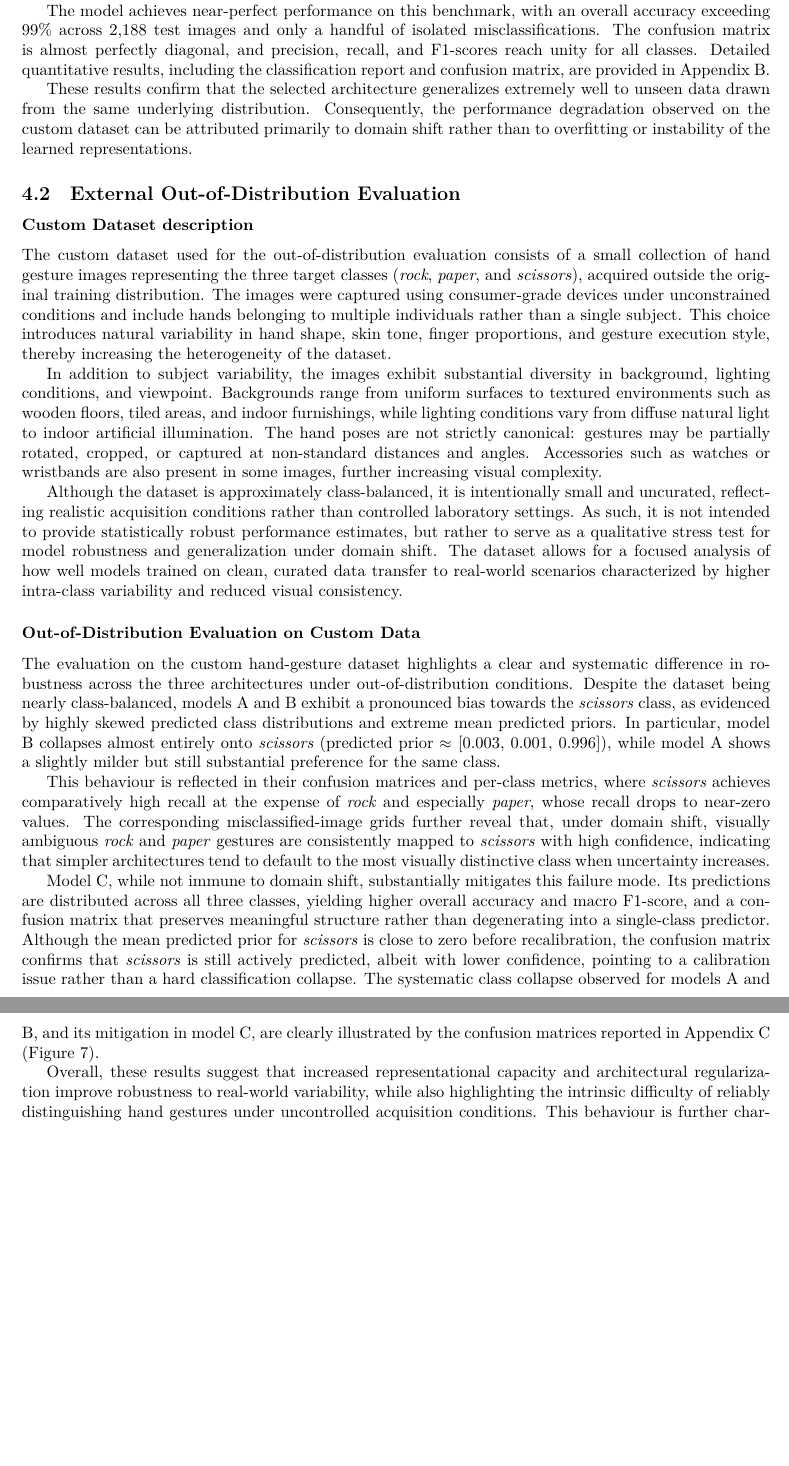
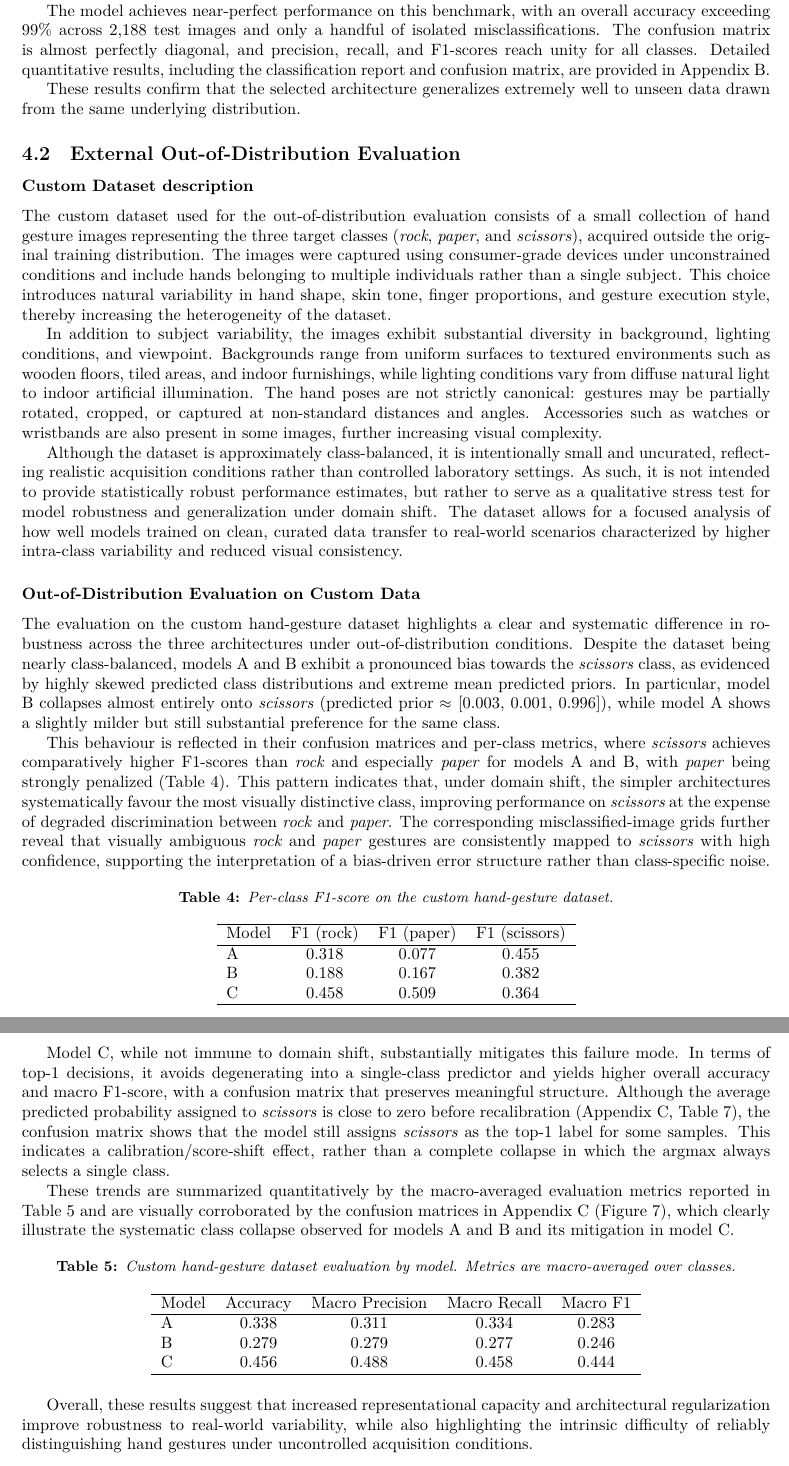
Before and after one commit to leilacielok/rockpaperscissor_ml_project, a LaTeX document (project_report/report.tex): two parts of pages 9 and 10 of 15, joined at a grey line, cut so that both start at the same text, the shorter picture padded with empty space. Compiled offline with LuaLaTeX.

Commit message:
final touches report conclusion

```diff
--- a/project_report/report.tex
+++ b/project_report/report.tex
@@ -661,12 +658,9 @@ classes.
 Detailed quantitative results, including the classification report and
 confusion matrix, are provided in Appendix~B.
 
-
 These results confirm that the selected architecture generalizes
 extremely well to unseen data drawn from the same underlying
-distribution. Consequently, the performance degradation observed on the
-custom dataset can be attributed primarily to domain shift rather than
-to overfitting or instability of the learned representations.
+distribution.
 
 \subsection{External Out-of-Distribution Evaluation}
 \subsubsection{Custom Dataset description}
@@ -714,35 +708,71 @@ collapses almost entirely onto \emph{scissors} (predicted prior $\approx$
 still substantial preference for the same class.
 
 This behaviour is reflected in their confusion matrices and per-class
-metrics, where \emph{scissors} achieves comparatively high recall at the
-expense of \emph{rock} and especially \emph{paper}, whose recall drops
-to near-zero values. The corresponding misclassified-image grids further
-reveal that, under domain shift, visually ambiguous \emph{rock} and
-\emph{paper} gestures are consistently mapped to \emph{scissors} with
-high confidence, indicating that simpler architectures tend to default
-to the most visually distinctive class when uncertainty increases.
+metrics, where \emph{scissors} achieves comparatively higher F1-scores
+than \emph{rock} and especially \emph{paper} for models A and B, with
+\emph{paper} being strongly penalized (Table~\ref{tab:custom_eval_f1_per_class}).
+This pattern indicates that, under domain shift, the simpler architectures
+systematically favour the most visually distinctive class, improving
+performance on \emph{scissors} at the expense of degraded discrimination
+between \emph{rock} and \emph{paper}. The corresponding misclassified-image
+grids further reveal that visually ambiguous \emph{rock} and \emph{paper}
+gestures are consistently mapped to \emph{scissors} with high confidence,
+supporting the interpretation of a bias-driven error structure rather than
+class-specific noise.
+
+\begin{table}[h]
+\centering
+\caption{Per-class F1-score on the custom hand-gesture dataset.}
+\label{tab:custom_eval_f1_per_class}
+\begin{tabular}{lccc}
+\hline
+Model & F1 (rock) & F1 (paper) & F1 (scissors) \\
+\hline
+A & 0.318 & 0.077 & 0.455 \\
+B & 0.188 & 0.167 & 0.382 \\
+C & 0.458 & 0.509 & 0.364 \\
+\hline
+\end{tabular}
+\end{table}
 
 Model C, while not immune to domain shift, substantially mitigates this
-failure mode. Its predictions are distributed across all three classes,
-yielding higher overall accuracy and macro F1-score, and a confusion
-matrix that preserves meaningful structure rather than degenerating into
-a single-class predictor. Although the mean predicted prior for
-\emph{scissors} is close to zero before recalibration, the confusion
-matrix confirms that \emph{scissors} is still actively predicted, albeit
-with lower confidence, pointing to a calibration issue rather than a
-hard classification collapse.
-The systematic class collapse observed for models A and B, and its
-mitigation in model C, are clearly illustrated by the confusion matrices
-reported in Appendix~C (Figure~\ref{fig:app_custom_confusion_combined}).
+failure mode. In terms of top-1 decisions, it avoids degenerating into a
+single-class predictor and yields higher overall accuracy and macro F1-score,
+with a confusion matrix that preserves meaningful structure.
+Although the average predicted probability assigned to
+\emph{scissors} is close to zero before recalibration (Appendix~C,
+Table~\ref{tab:app_custom_pred_priors}), the confusion matrix
+shows that the model still assigns \emph{scissors} as the top-1 label for
+some samples. This indicates a calibration/score-shift effect, rather than a complete
+collapse in which the argmax always selects a single class.
+
+These trends are summarized quantitatively by the macro-averaged evaluation
+metrics reported in Table~\ref{tab:custom_eval_metrics} and are visually
+corroborated by the confusion matrices in Appendix~C
+(Figure~\ref{fig:app_custom_confusion_combined}), which clearly illustrate the
+systematic class collapse observed for models A and B and its mitigation in model C.
+
+\begin{table}[h]
+\centering
+\caption{Custom hand-gesture dataset evaluation by model. Metrics are macro-averaged over classes.}
+\label{tab:custom_eval_metrics}
+\begin{tabular}{lcccc}
+\hline
+Model & Accuracy & Macro Precision & Macro Recall & Macro F1 \\
+\hline
+A & 0.338 & 0.311 & 0.334 & 0.283 \\
+B & 0.279 & 0.279 & 0.277 & 0.246 \\
+C & 0.456 & 0.488 & 0.458 & 0.444 \\
+\hline
+\end{tabular}
+\end{table}
 
 
 Overall, these results suggest that increased representational capacity
 and architectural regularization improve robustness to real-world
 variability, while also highlighting the intrinsic difficulty of
 reliably distinguishing hand gestures under uncontrolled acquisition
-conditions. This behaviour is further characterized by the mean predicted
-class priors reported in Appendix~C (Table~\ref{tab:app_custom_pred_priors}).
-
+conditions.
 
 \section{Conclusion and Future Work}
 
```
Also changed, not shown: reports/custom_eval_myhands/my_hands_model_c_best/classification_report_model_c_best.txt (line endings or trailing spaces), project_report/report.tex (35 more changed lines), 1 other file.
